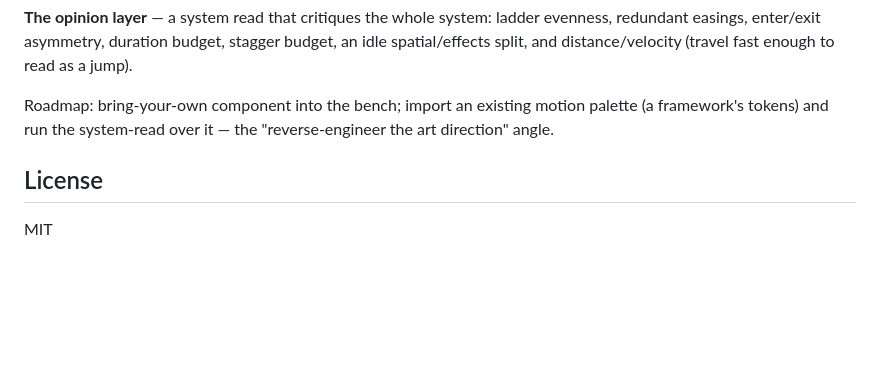
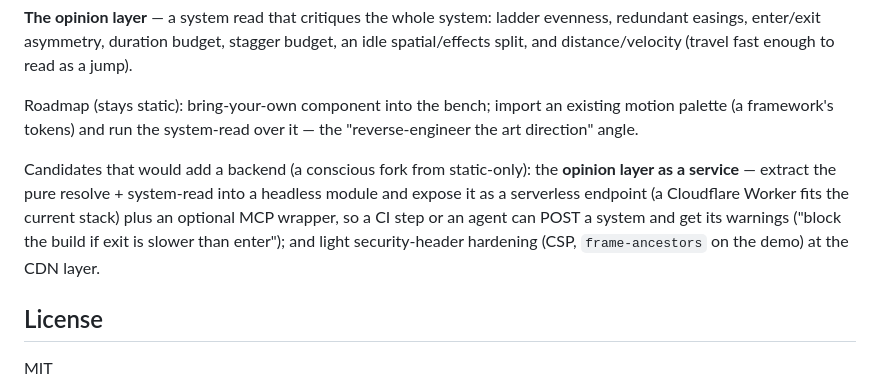
Before and after one commit to tor2dbear/cadence, a Markdown page: README.md, the part around the change. Rendered like a GitHub page; blank space fills up the shorter version.

```diff
--- a/README.md
+++ b/README.md
@@ -90,9 +90,17 @@ evenness, redundant easings, enter/exit asymmetry, duration budget, stagger
 budget, an idle spatial/effects split, and distance/velocity (travel fast enough
 to read as a jump).
 
-Roadmap: bring-your-own component into the bench; import an existing motion
-palette (a framework's tokens) and run the system-read over it — the
-"reverse-engineer the art direction" angle.
+Roadmap (stays static): bring-your-own component into the bench; import an
+existing motion palette (a framework's tokens) and run the system-read over it —
+the "reverse-engineer the art direction" angle.
+
+Candidates that would add a backend (a conscious fork from static-only):
+the **opinion layer as a service** — extract the pure resolve + system-read into
+a headless module and expose it as a serverless endpoint (a Cloudflare Worker
+fits the current stack) plus an optional MCP wrapper, so a CI step or an agent
+can POST a system and get its warnings ("block the build if exit is slower than
+enter"); and light security-header hardening (CSP, `frame-ancestors` on the
+demo) at the CDN layer.
 
 ## License
 
```
Also changed, not shown: NOTES.md (+33 -5 lines).
